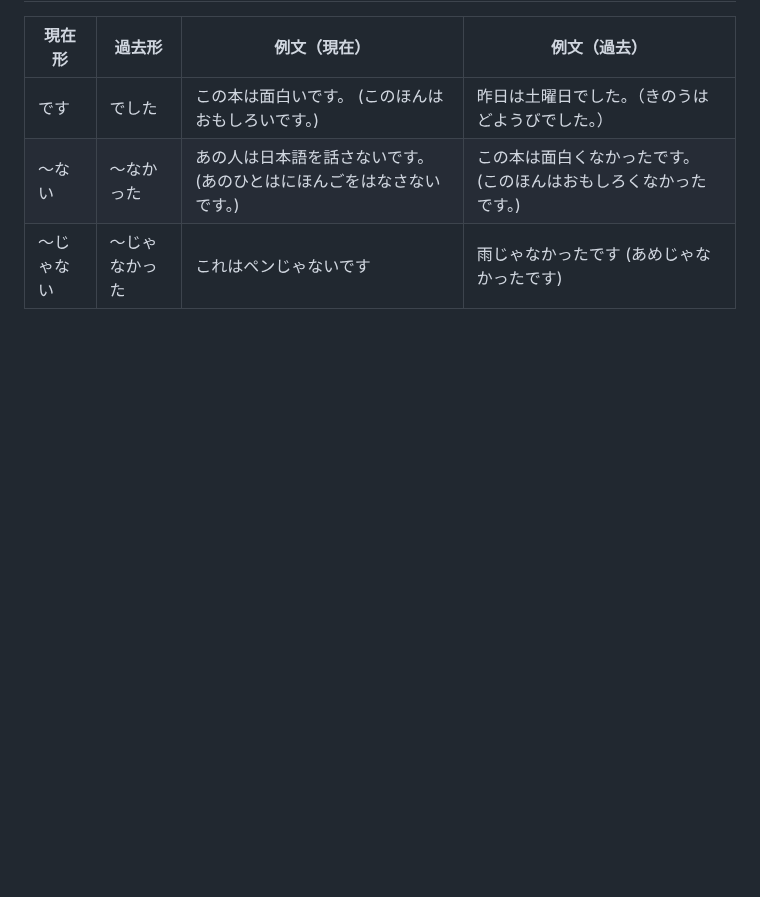
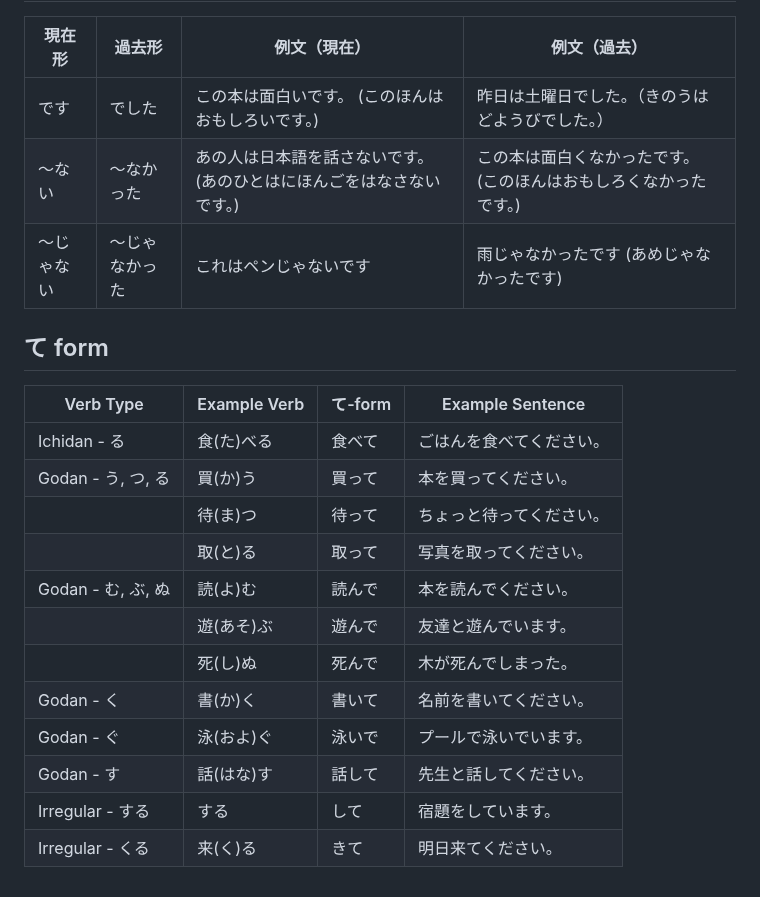
Before and after one commit to alant/11ty, a Markdown page: notes/日语学习.md, the part around the change. Drawn GitHub-style; blank space fills up the shorter version.

Commit message:
add te form rules to jap notes

```diff
--- a/notes/日语学习.md
+++ b/notes/日语学习.md
@@ -108,3 +108,19 @@ title: 日语学习
 | です      | でした        | この本は面白いです。 (このほんはおもしろいです。)      | 昨日は土曜日でした。（きのうはどようびでした。） |
 | 〜ない    | 〜なかった     | あの人は日本語を話さないです。 (あのひとはにほんごをはなさないです。) | この本は面白くなかったです。 (このほんはおもしろくなかったです。) |
 | 〜じゃない | 〜じゃなかった | これはペンじゃないです| 雨じゃなかったです (あめじゃなかったです) |
+
+## て form
+| Verb Type                | Example Verb        | て-form | Example Sentence                  |
+|--------------------------|----------------------|---------|----------------------------------|
+| Ichidan - る             | 食(た)べる            | 食べて    | ごはんを食べてください。            | ||
+| Godan - う, つ, る       | 買(か)う              | 買って    | 本を買ってください。               ||
+|                          | 待(ま)つ              | 待って    | ちょっと待ってください。           ||
+|                          | 取(と)る              | 取って    | 写真を取ってください。             ||
+| Godan - む, ぶ, ぬ       | 読(よ)む              | 読んで    | 本を読んでください。               ||
+|                          | 遊(あそ)ぶ            | 遊んで    | 友達と遊んでいます。               ||
+|                          | 死(し)ぬ              | 死んで    | 木が死んでしまった。               ||
+| Godan - く              | 書(か)く              | 書いて    | 名前を書いてください。             |
+| Godan - ぐ              | 泳(およ)ぐ            | 泳いで    | プールで泳いでいます。             |
+| Godan - す              | 話(はな)す            | 話して    | 先生と話してください。             |
+| Irregular - する        | する                  | して      | 宿題をしています。                 |
+| Irregular - くる        | 来(く)る              | きて      | 明日来てください。                 |
```
